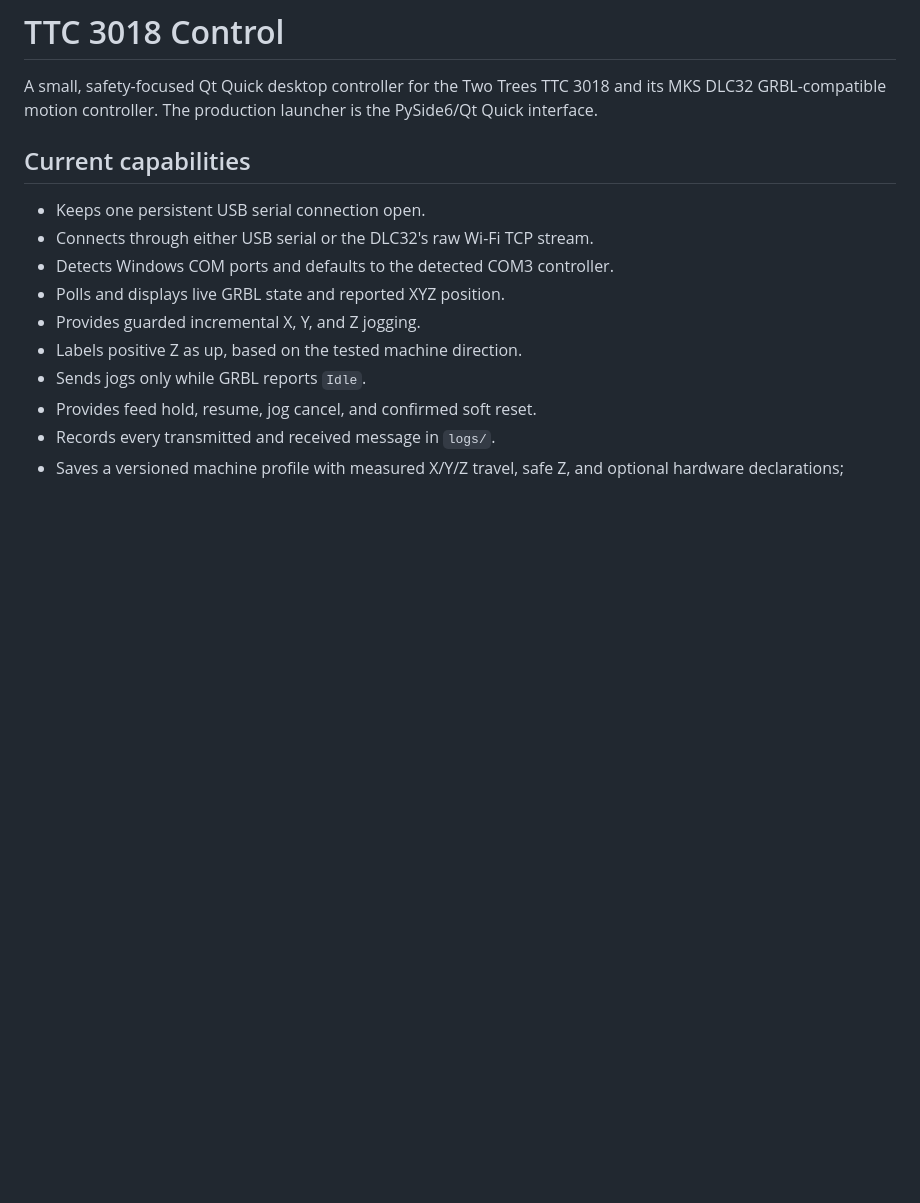
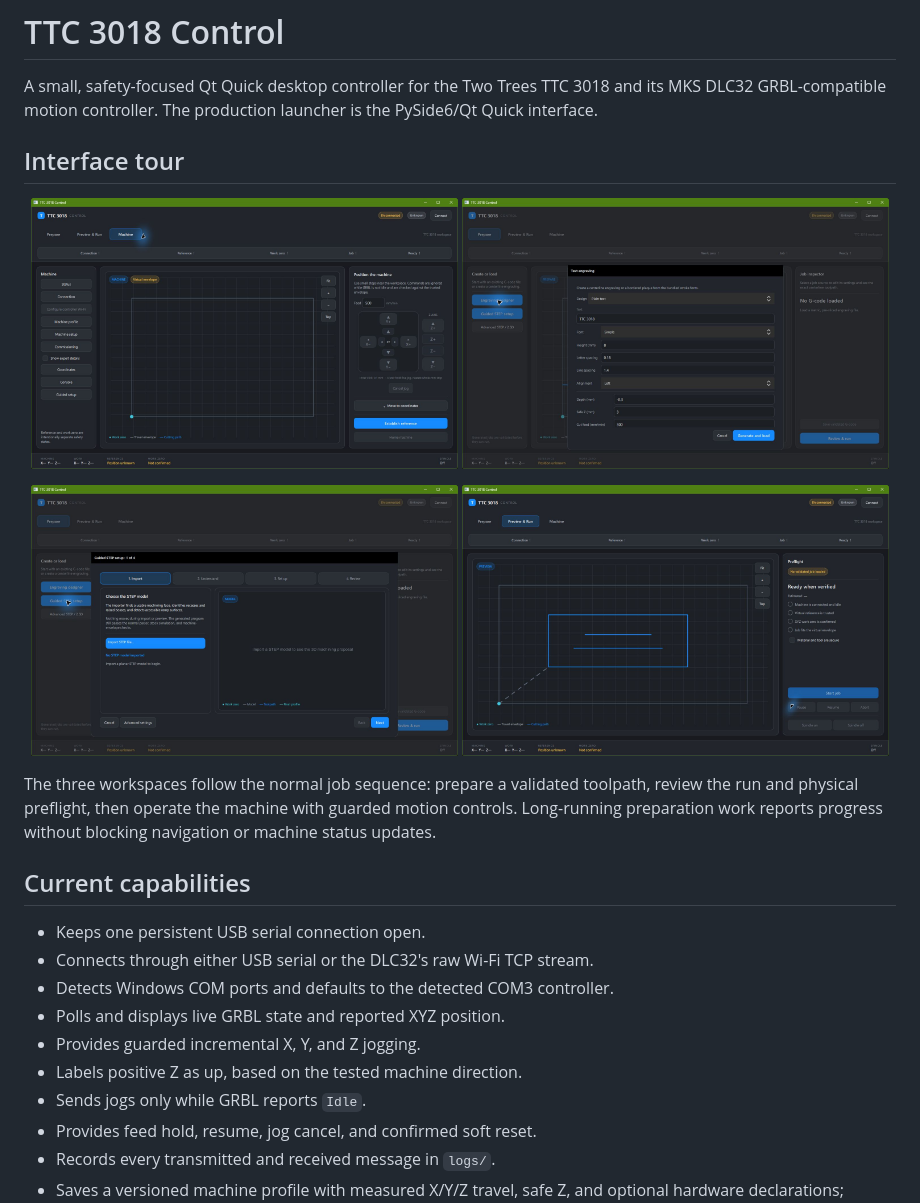
Before and after one commit to evancgorz/3018-cnc, a Markdown page: README.md, the part around the change. Rendered like a GitHub page; pictures changed too: docs/images/ux-engraving-designer.png (added), docs/images/ux-guided-step.png (added), docs/images/ux-machine-workspace.png (added); blank space fills up the shorter version.

```diff
--- a/README.md
+++ b/README.md
@@ -3,6 +3,22 @@
 A small, safety-focused Qt Quick desktop controller for the Two Trees TTC 3018
 and its MKS DLC32 GRBL-compatible motion controller. The production launcher is
 the PySide6/Qt Quick interface.
+
+## Interface tour
+
+<p align="center">
+  <img src="docs/images/ux-machine-workspace.png" width="49%" alt="Machine workspace with guarded jog and reference controls">
+  <img src="docs/images/ux-engraving-designer.png" width="49%" alt="Live text engraving designer">
+</p>
+<p align="center">
+  <img src="docs/images/ux-guided-step.png" width="49%" alt="Guided STEP import workflow">
+  <img src="docs/images/ux-preview-run.png" width="49%" alt="Preview and guarded preflight workspace">
+</p>
+
+The three workspaces follow the normal job sequence: prepare a validated
+toolpath, review the run and physical preflight, then operate the machine with
+guarded motion controls. Long-running preparation work reports progress without
+blocking navigation or machine status updates.
 
 ## Current capabilities
 
```
Also changed, not shown: 6 other files.
